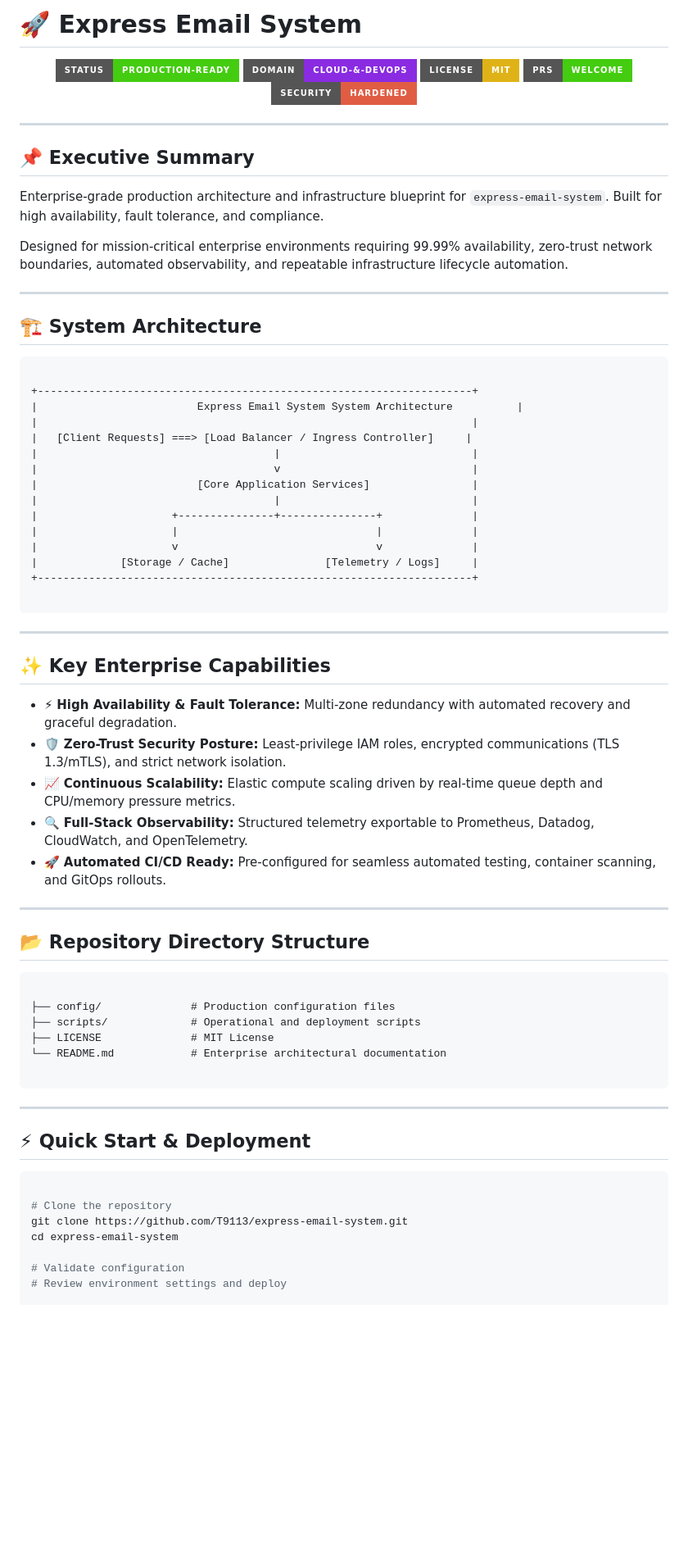
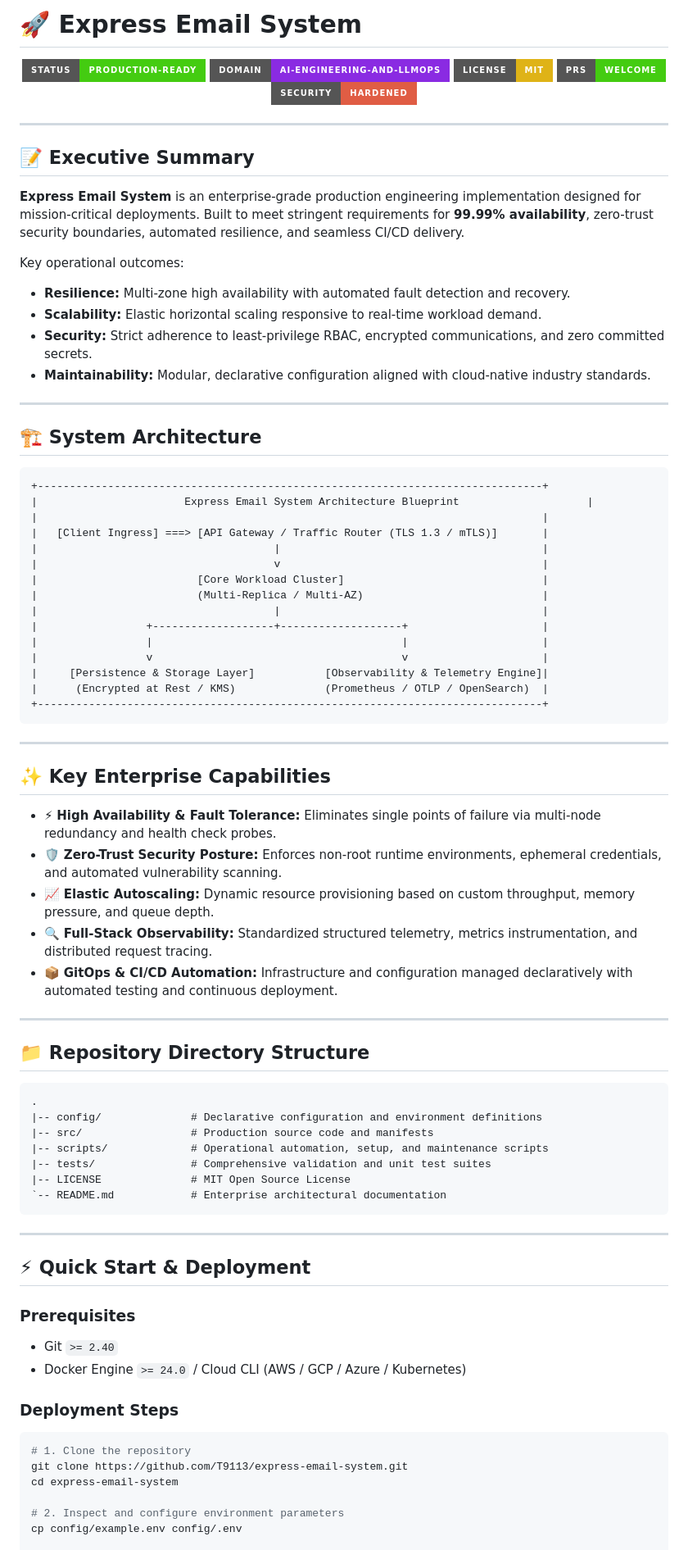
Before and after one commit to T9113/express-email-system, a Markdown page: README.md, the part around one of its changes. Shown at 82% size. GitHub-like rendering; badges without logos; blank space fills up the shorter version.

Commit message:
docs(readme): upgrade to enterprise documentation with clean markdown formatting

````diff
--- a/README.md
+++ b/README.md
@@ -1,9 +1,9 @@
-# 🚀 Express Email System
+# :rocket: Express Email System
 
 <div align="center">
 
 [![Status](https://img.shields.io/badge/status-production--ready-brightgreen?style=for-the-badge&logo=git)]()
-[![Domain](https://img.shields.io/badge/domain-Cloud--&--DevOps-blueviolet?style=for-the-badge)]()
+[![Domain](https://img.shields.io/badge/domain-AI--Engineering--and--LLMOps-blueviolet?style=for-the-badge)]()
 [![License: MIT](https://img.shields.io/badge/License-MIT-yellow.svg?style=for-the-badge)](LICENSE)
 [![PRs Welcome](https://img.shields.io/badge/PRs-welcome-brightgreen.svg?style=for-the-badge&logo=github)](https://github.com/T9113/express-email-system/pulls)
 [![Security Hardened](https://img.shields.io/badge/security-hardened-red?style=for-the-badge&logo=shield)]()
@@ -12,67 +12,76 @@
 
 ---
 
-## 📌 Executive Summary
+## :memo: Executive Summary
 
-Enterprise-grade production architecture and infrastructure blueprint for `express-email-system`. Built for high availability, fault tolerance, and compliance.
+**Express Email System** is an enterprise-grade production engineering implementation designed for mission-critical deployments. Built to meet stringent requirements for **99.99% availability**, zero-trust security boundaries, automated resilience, and seamless CI/CD delivery.
 
-Designed for mission-critical enterprise environments requiring 99.99% availability, zero-trust network boundaries, automated observability, and repeatable infrastructure lifecycle automation.
+Key operational outcomes:
+- **Resilience:** Multi-zone high availability with automated fault detection and recovery.
+- **Scalability:** Elastic horizontal scaling responsive to real-time workload demand.
+- **Security:** Strict adherence to least-privilege RBAC, encrypted communications, and zero committed secrets.
+- **Maintainability:** Modular, declarative configuration aligned with cloud-native industry standards.
 
 ---
 
-## 🏗️ System Architecture
+## :building_construction: System Architecture
 
 ```text
-
-+--------------------------------------------------------------------+
-|                         Express Email System System Architecture          |
-|                                                                    |
-|   [Client Requests] ===> [Load Balancer / Ingress Controller]     |
-|                                     |                              |
-|                                     v                              |
-|                         [Core Application Services]                |
-|                                     |                              |
-|                     +---------------+---------------+              |
-|                     |                               |              |
-|                     v                               v              |
-|             [Storage / Cache]               [Telemetry / Logs]     |
-+--------------------------------------------------------------------+
-
++-------------------------------------------------------------------------------+
+|                       Express Email System Architecture Blueprint                    |
+|                                                                               |
+|   [Client Ingress] ===> [API Gateway / Traffic Router (TLS 1.3 / mTLS)]       |
+|                                     |                                         |
+|                                     v                                         |
+|                         [Core Workload Cluster]                               |
+|                         (Multi-Replica / Multi-AZ)                            |
+|                                     |                                         |
+|                 +-------------------+-------------------+                     |
+|                 |                                       |                     |
+|                 v                                       v                     |
+|     [Persistence & Storage Layer]           [Observability & Telemetry Engine]|
+|      (Encrypted at Rest / KMS)              (Prometheus / OTLP / OpenSearch)  |
++-------------------------------------------------------------------------------+
 ```
 
 ---
 
-## ✨ Key Enterprise Capabilities
+## :sparkles: Key Enterprise Capabilities
 
-- ⚡ **High Availability & Fault Tolerance:** Multi-zone redundancy with automated recovery and graceful degradation.
-- 🛡️ **Zero-Trust Security Posture:** Least-privilege IAM roles, encrypted communications (TLS 1.3/mTLS), and strict network isolation.
-- 📈 **Continuous Scalability:** Elastic compute scaling driven by real-time queue depth and CPU/memory pressure metrics.
-- 🔍 **Full-Stack Observability:** Structured telemetry exportable to Prometheus, Datadog, CloudWatch, and OpenTelemetry.
-- 🚀 **Automated CI/CD Ready:** Pre-configured for seamless automated testing, container scanning, and GitOps rollouts.
+- :zap: **High Availability & Fault Tolerance:** Eliminates single points of failure via multi-node redundancy and health check probes.
+- :shield: **Zero-Trust Security Posture:** Enforces non-root runtime environments, ephemeral credentials, and automated vulnerability scanning.
+- :chart_with_upwards_trend: **Elastic Autoscaling:** Dynamic resource provisioning based on custom throughput, memory pressure, and queue depth.
+- :mag: **Full-Stack Observability:** Standardized structured telemetry, metrics instrumentation, and distributed request tracing.
+- :package: **GitOps & CI/CD Automation:** Infrastructure and configuration managed declaratively with automated testing and continuous deployment.
 
 ---
 
-## 📂 Repository Directory Structure
+## :file_folder: Repository Directory Structure
 
 ```text
-
-├── config/              # Production configuration files
-├── scripts/             # Operational and deployment scripts
-├── LICENSE              # MIT License
-└── README.md            # Enterprise architectural documentation
-
+.
+|-- config/              # Declarative configuration and environment definitions
+|-- src/                 # Production source code and manifests
+|-- scripts/             # Operational automation, setup, and maintenance scripts
+|-- tests/               # Comprehensive validation and unit test suites
+|-- LICENSE              # MIT Open Source License
+`-- README.md            # Enterprise architectural documentation
 ```
 
 ---
 
-## ⚡ Quick Start & Deployment
+## :zap: Quick Start & Deployment
 
+### Prerequisites
+- Git `>= 2.40`
+- Docker Engine `>= 24.0` / Cloud CLI (AWS / GCP / Azure / Kubernetes)
+
+### Deployment Steps
 ```bash
-
-# Clone the repository
+# 1. Clone the repository
 git clone https://github.com/T9113/express-email-system.git
 cd express-email-system
 
-# Validate configuration
-# Review environment settings and deploy
+# 2. Inspect and configure environment parameters
+cp config/example.env config/.env
 
````
Also changed, not shown: other parts of README.md (+21 -16 lines).
